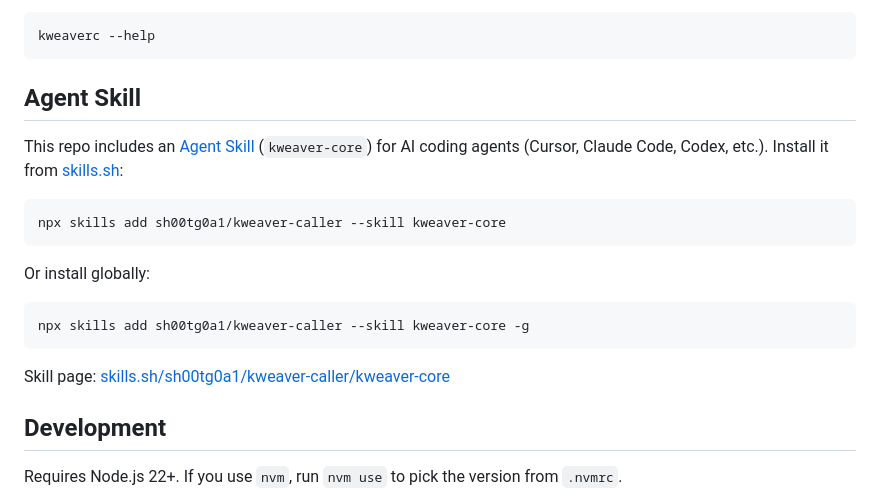
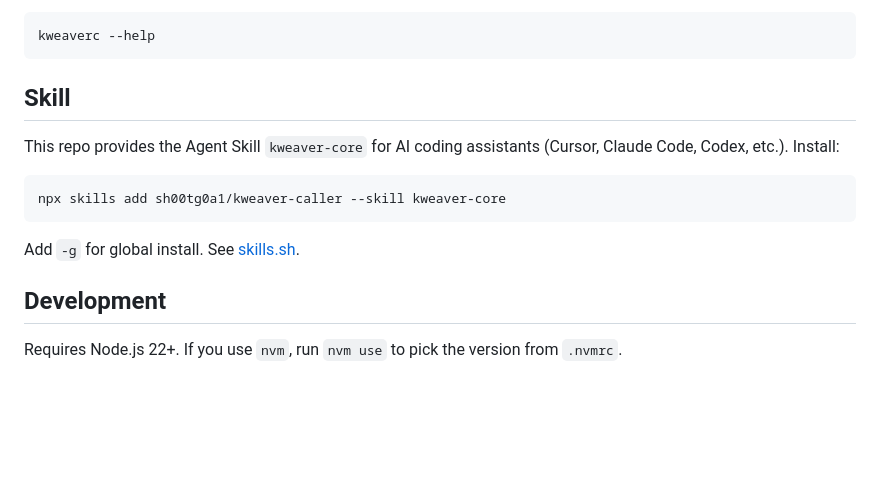
Before and after one commit to sh00tg0a1/kweaver-caller, a Markdown page: README.md, the part around the change. GitHub-like rendering; blank space fills up the shorter version.

Commit message:
Refactor README: Update Agent Skill section and simplify installation instructions
- Renamed "Agent Skill" to "Skill" for clarity.
- Streamlined installation instructions by removing the global install example and consolidating links.

````diff
--- a/README.md
+++ b/README.md
@@ -20,21 +20,15 @@ After global install, the command is available directly:
 kweaverc --help
 ```
 
-## Agent Skill
+## Skill
 
-This repo includes an [Agent Skill](https://agentskills.io) (`kweaver-core`) for AI coding agents (Cursor, Claude Code, Codex, etc.). Install it from [skills.sh](https://skills.sh):
+This repo provides the Agent Skill `kweaver-core` for AI coding assistants (Cursor, Claude Code, Codex, etc.). Install:
 
 ```bash
 npx skills add sh00tg0a1/kweaver-caller --skill kweaver-core
 ```
 
-Or install globally:
-
-```bash
-npx skills add sh00tg0a1/kweaver-caller --skill kweaver-core -g
-```
-
-Skill page: [skills.sh/sh00tg0a1/kweaver-caller/kweaver-core](https://skills.sh/sh00tg0a1/kweaver-caller/kweaver-core)
+Add `-g` for global install. See [skills.sh](https://skills.sh/sh00tg0a1/kweaver-caller/kweaver-core).
 
 ## Development
 
````
